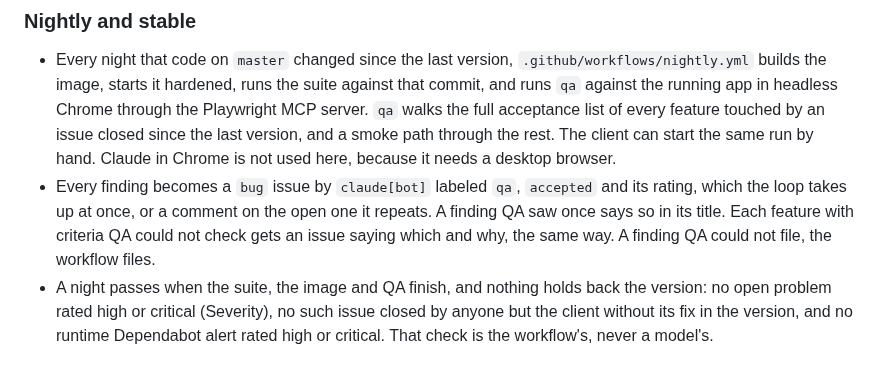
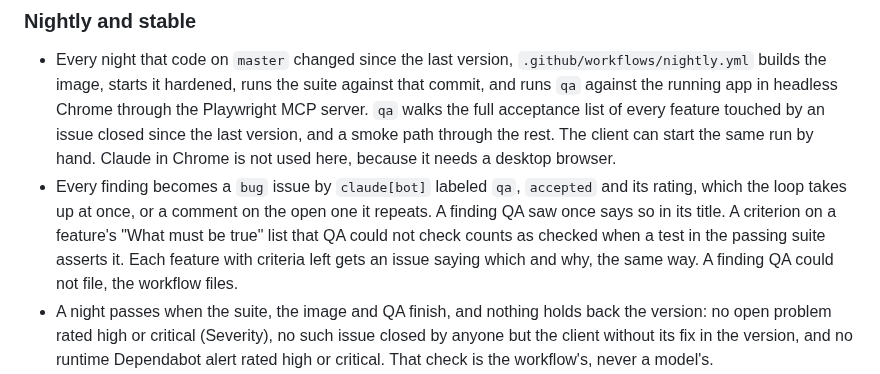
Before and after one commit to leandersabel/solvent, a Markdown page: CLAUDE.md, the part around the change. GitHub-like rendering.

Commit message:
Nightly QA counts a criterion the passing suite asserts as checked
QA files only criteria from a feature's "What must be true" list, and
leaves out those a test in the suite asserts, since the suite passes
on the same commit before QA runs.

Co-Authored-By: Claude Opus 5.5 <noreply@anthropic.com>

```diff
--- a/CLAUDE.md
+++ b/CLAUDE.md
@@ -311,8 +311,10 @@ found and even when QA saw it once.
 - Every finding becomes a `bug` issue by `claude[bot]` labeled `qa`,
   `accepted` and its rating, which the loop takes up at once, or a
   comment on the open one it repeats. A finding QA saw once says so in
-  its title. Each feature with criteria QA could not check gets an
-  issue saying which and why, the same way. A finding QA could not
+  its title. A criterion on a feature's "What must be true" list that
+  QA could not check counts as checked when a test in the passing
+  suite asserts it. Each feature with criteria left gets an issue
+  saying which and why, the same way. A finding QA could not
   file, the workflow files.
 - A night passes when the suite, the image and QA finish, and nothing
   holds back the version: no open problem rated high or critical
```
Also changed, not shown: 1 other file.
